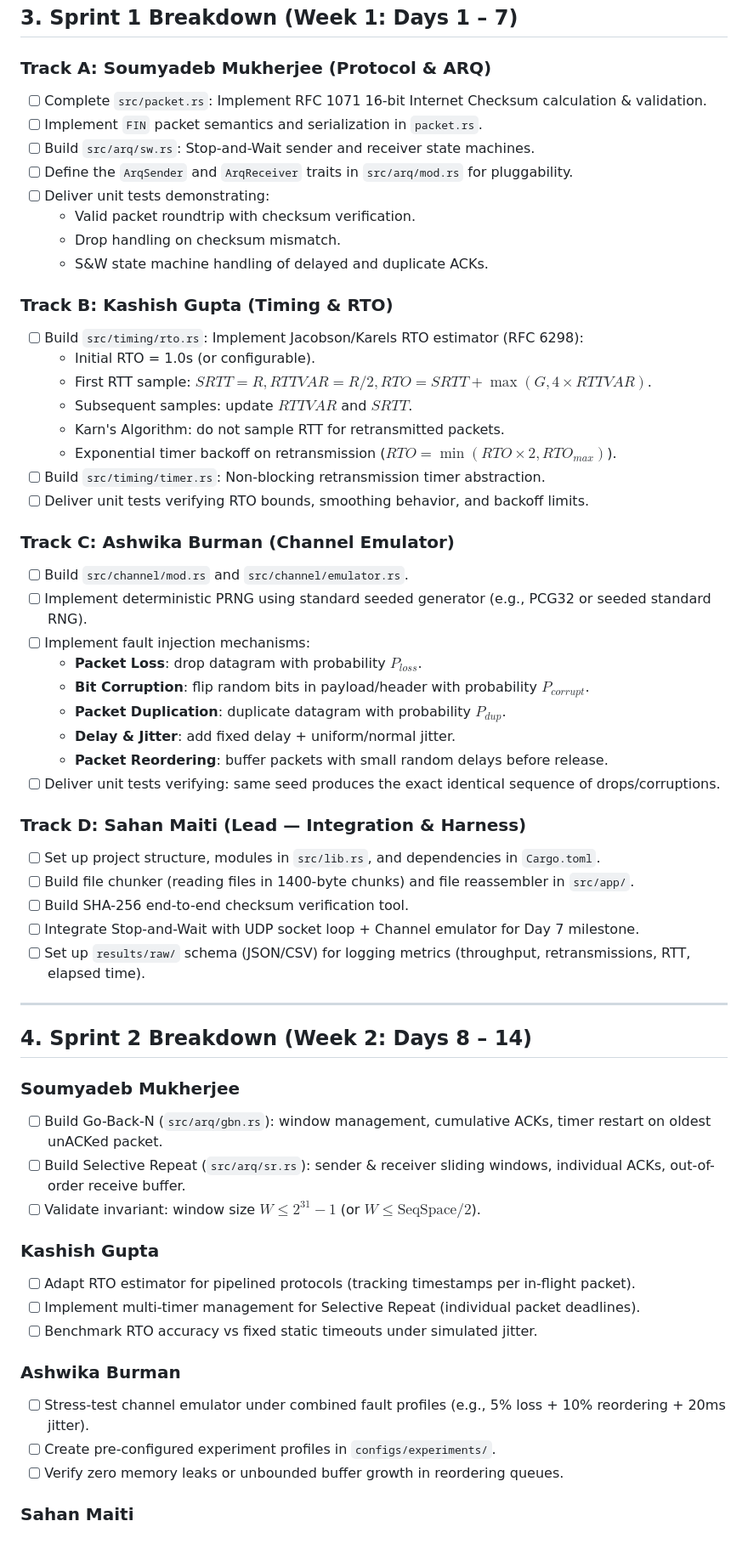
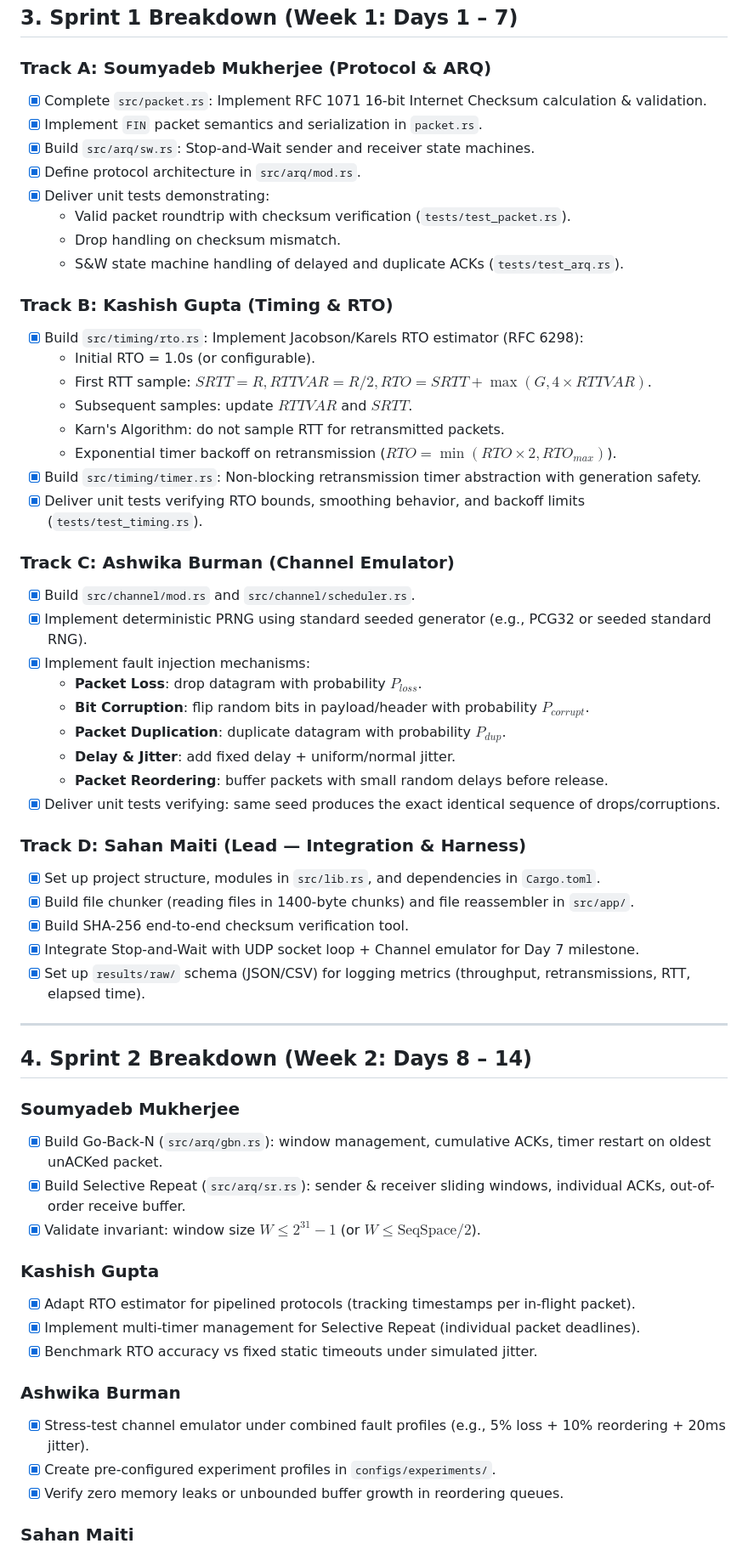
Before and after one commit to sahanmaiti/reliable-data-transfer-over-udp, a Markdown page: docs/ROADMAP_2WEEKS.md, the part around one of its changes. Shown at 85% size. GitHub-like rendering.

Commit message:
docs: update roadmap checklist for sprint 1 and 2 deliverables

```diff
--- a/docs/ROADMAP_2WEEKS.md
+++ b/docs/ROADMAP_2WEEKS.md
@@ -43,60 +43,60 @@ Day 14     : Code freeze, viva defense mock, documentation finalization, demo pr
 ## 3. Sprint 1 Breakdown (Week 1: Days 1 – 7)
 
 ### Track A: Soumyadeb Mukherjee (Protocol & ARQ)
-- [ ] Complete `src/packet.rs`: Implement RFC 1071 16-bit Internet Checksum calculation & validation.
-- [ ] Implement `FIN` packet semantics and serialization in `packet.rs`.
-- [ ] Build `src/arq/sw.rs`: Stop-and-Wait sender and receiver state machines.
-- [ ] Define the `ArqSender` and `ArqReceiver` traits in `src/arq/mod.rs` for pluggability.
-- [ ] Deliver unit tests demonstrating:
-  - Valid packet roundtrip with checksum verification.
+- [x] Complete `src/packet.rs`: Implement RFC 1071 16-bit Internet Checksum calculation & validation.
+- [x] Implement `FIN` packet semantics and serialization in `packet.rs`.
+- [x] Build `src/arq/sw.rs`: Stop-and-Wait sender and receiver state machines.
+- [x] Define protocol architecture in `src/arq/mod.rs`.
+- [x] Deliver unit tests demonstrating:
+  - Valid packet roundtrip with checksum verification (`tests/test_packet.rs`).
   - Drop handling on checksum mismatch.
-  - S&W state machine handling of delayed and duplicate ACKs.
+  - S&W state machine handling of delayed and duplicate ACKs (`tests/test_arq.rs`).
 
 ### Track B: Kashish Gupta (Timing & RTO)
-- [ ] Build `src/timing/rto.rs`: Implement Jacobson/Karels RTO estimator (RFC 6298):
+- [x] Build `src/timing/rto.rs`: Implement Jacobson/Karels RTO estimator (RFC 6298):
   - Initial RTO = 1.0s (or configurable).
   - First RTT sample: $SRTT = R, RTTVAR = R / 2, RTO = SRTT + \max(G, 4 \times RTTVAR)$.
   - Subsequent samples: update $RTTVAR$ and $SRTT$.
   - Karn's Algorithm: do not sample RTT for retransmitted packets.
   - Exponential timer backoff on retransmission ($RTO = \min(RTO \times 2, RTO_{max})$).
-- [ ] Build `src/timing/timer.rs`: Non-blocking retransmission timer abstraction.
-- [ ] Deliver unit tests verifying RTO bounds, smoothing behavior, and backoff limits.
+- [x] Build `src/timing/timer.rs`: Non-blocking retransmission timer abstraction with generation safety.
+- [x] Deliver unit tests verifying RTO bounds, smoothing behavior, and backoff limits (`tests/test_timing.rs`).
 
 ### Track C: Ashwika Burman (Channel Emulator)
-- [ ] Build `src/channel/mod.rs` and `src/channel/emulator.rs`.
-- [ ] Implement deterministic PRNG using standard seeded generator (e.g., PCG32 or seeded standard RNG).
-- [ ] Implement fault injection mechanisms:
+- [x] Build `src/channel/mod.rs` and `src/channel/scheduler.rs`.
+- [x] Implement deterministic PRNG using standard seeded generator (e.g., PCG32 or seeded standard RNG).
+- [x] Implement fault injection mechanisms:
   - **Packet Loss**: drop datagram with probability $P_{loss}$.
   - **Bit Corruption**: flip random bits in payload/header with probability $P_{corrupt}$.
   - **Packet Duplication**: duplicate datagram with probability $P_{dup}$.
   - **Delay & Jitter**: add fixed delay + uniform/normal jitter.
   - **Packet Reordering**: buffer packets with small random delays before release.
-- [ ] Deliver unit tests verifying: same seed produces the exact identical sequence of drops/corruptions.
+- [x] Deliver unit tests verifying: same seed produces the exact identical sequence of drops/corruptions.
 
 ### Track D: Sahan Maiti (Lead — Integration & Harness)
-- [ ] Set up project structure, modules in `src/lib.rs`, and dependencies in `Cargo.toml`.
-- [ ] Build file chunker (reading files in 1400-byte chunks) and file reassembler in `src/app/`.
-- [ ] Build SHA-256 end-to-end checksum verification tool.
-- [ ] Integrate Stop-and-Wait with UDP socket loop + Channel emulator for Day 7 milestone.
-- [ ] Set up `results/raw/` schema (JSON/CSV) for logging metrics (throughput, retransmissions, RTT, elapsed time).
+- [x] Set up project structure, modules in `src/lib.rs`, and dependencies in `Cargo.toml`.
+- [x] Build file chunker (reading files in 1400-byte chunks) and file reassembler in `src/app/`.
+- [x] Build SHA-256 end-to-end checksum verification tool.
+- [x] Integrate Stop-and-Wait with UDP socket loop + Channel emulator for Day 7 milestone.
+- [x] Set up `results/raw/` schema (JSON/CSV) for logging metrics (throughput, retransmissions, RTT, elapsed time).
 
 ---
 
 ## 4. Sprint 2 Breakdown (Week 2: Days 8 – 14)
 
 ### Soumyadeb Mukherjee
-- [ ] Build Go-Back-N (`src/arq/gbn.rs`): window management, cumulative ACKs, timer restart on oldest unACKed packet.
-- [ ] Build Selective Repeat (`src/arq/sr.rs`): sender & receiver sliding windows, individual ACKs, out-of-order receive buffer.
-- [ ] Validate invariant: window size $W \le 2^{31} - 1$ (or $W \le \text{SeqSpace} / 2$).
+- [x] Build Go-Back-N (`src/arq/gbn.rs`): window management, cumulative ACKs, timer restart on oldest unACKed packet.
+- [x] Build Selective Repeat (`src/arq/sr.rs`): sender & receiver sliding windows, individual ACKs, out-of-order receive buffer.
+- [x] Validate invariant: window size $W \le 2^{31} - 1$ (or $W \le \text{SeqSpace} / 2$).
 
 ### Kashish Gupta
-- [ ] Adapt RTO estimator for pipelined protocols (tracking timestamps per in-flight packet).
-- [ ] Implement multi-timer management for Selective Repeat (individual packet deadlines).
-- [ ] Benchmark RTO accuracy vs fixed static timeouts under simulated jitter.
+- [x] Adapt RTO estimator for pipelined protocols (tracking timestamps per in-flight packet).
+- [x] Implement multi-timer management for Selective Repeat (individual packet deadlines).
+- [x] Benchmark RTO accuracy vs fixed static timeouts under simulated jitter.
 
 ### Ashwika Burman
-- [ ] Stress-test channel emulator under combined fault profiles (e.g., 5% loss + 10% reordering + 20ms jitter).
-- [ ] Create pre-configured experiment profiles in `configs/experiments/`.
-- [ ] Verify zero memory leaks or unbounded buffer growth in reordering queues.
+- [x] Stress-test channel emulator under combined fault profiles (e.g., 5% loss + 10% reordering + 20ms jitter).
+- [x] Create pre-configured experiment profiles in `configs/experiments/`.
+- [x] Verify zero memory leaks or unbounded buffer growth in reordering queues.
 
 ### Sahan Maiti
```
Also changed, not shown: other parts of docs/ROADMAP_2WEEKS.md (+4 -4 lines).
